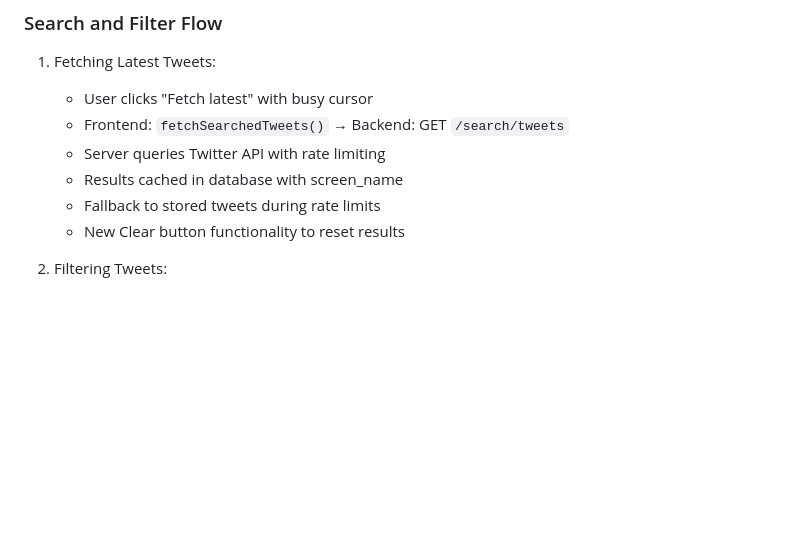
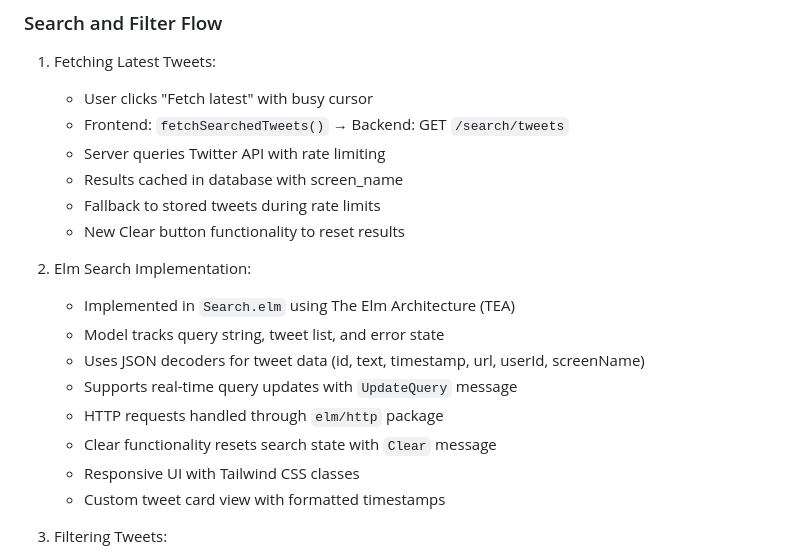
Before and after one commit to kgashok/PlumConfusedOpensource, a Markdown page: docs/functions.md, the part around the change. Drawn GitHub-style; blank space fills up the shorter version.

Commit message:
Assistant checkpoint: Add Elm Search implementation documentation
Assistant generated file changes:
- docs/functions.md: Add Elm Search implementation details

---

User prompt:

In the update to @docs/functions.md , there is no mention of how Search was implemented using Elm code. Please elaborate on this in the appropriate section alone. Do not change anything else.

Replit-Commit-Author: Assistant
Replit-Commit-Session-Id: 17987ac5-fe90-473e-9d07-945de7234235

```diff
--- a/docs/functions.md
+++ b/docs/functions.md
@@ -219,6 +219,16 @@ Handles tweet deletion with visual feedback.
    - Fallback to stored tweets during rate limits
    - New Clear button functionality to reset results
 
+2. Elm Search Implementation:
+   - Implemented in `Search.elm` using The Elm Architecture (TEA)
+   - Model tracks query string, tweet list, and error state
+   - Uses JSON decoders for tweet data (id, text, timestamp, url, userId, screenName)
+   - Supports real-time query updates with `UpdateQuery` message
+   - HTTP requests handled through `elm/http` package
+   - Clear functionality resets search state with `Clear` message
+   - Responsive UI with Tailwind CSS classes
+   - Custom tweet card view with formatted timestamps
+
 2. Filtering Tweets:
    - Frontend: `displaySavedTweets(showAll)` → Backend: GET `/search/tweets?stored=true`
    - Server returns all stored tweets
```
